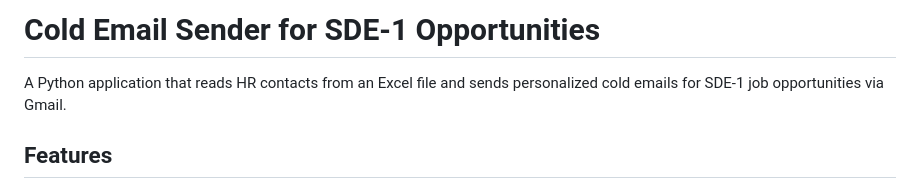
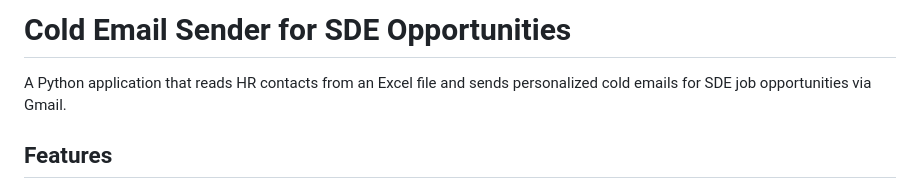
Before and after one commit to Abhiramjampani/Cold-Mailer, a Markdown page: README.md, the part around the change. Rendered like a GitHub page.

```diff
--- a/README.md
+++ b/README.md
@@ -1,6 +1,6 @@
-# Cold Email Sender for SDE-1 Opportunities
+# Cold Email Sender for SDE Opportunities
 
-A Python application that reads HR contacts from an Excel file and sends personalized cold emails for SDE-1 job opportunities via Gmail.
+A Python application that reads HR contacts from an Excel file and sends personalized cold emails for SDE job opportunities via Gmail.
 
 ## Features
 
```
